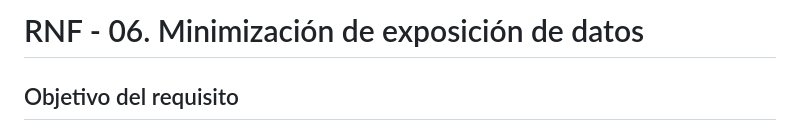
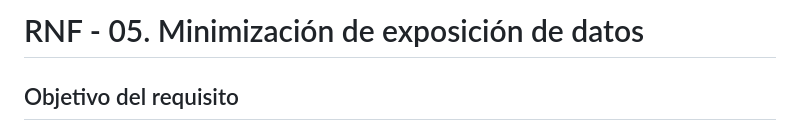
Before and after one commit to mirandajuan3007-bit/Agenda_de_citas-Cambranes, a Markdown page: docs/02_requirements/rnf05_requirement_description.md, the part around the change. Rendered like a GitHub page.

```diff
--- a/docs/02_requirements/rnf05_requirement_description.md
+++ b/docs/02_requirements/rnf05_requirement_description.md
@@ -1,4 +1,4 @@
-# RNF - 06. Minimización de exposición de datos
+# RNF - 05. Minimización de exposición de datos
 
 ## Objetivo del requisito
 
```
Also changed, not shown: docs/02_requirements/rnf06_requirement_description.md (+1 -1 lines), docs/02_requirements/rnf07_requirement_description.md (added, +83 -0 lines).
